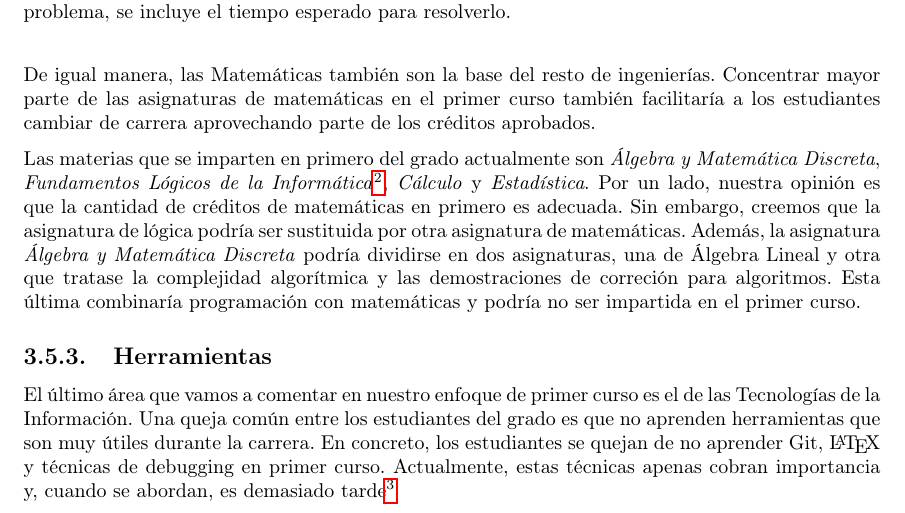
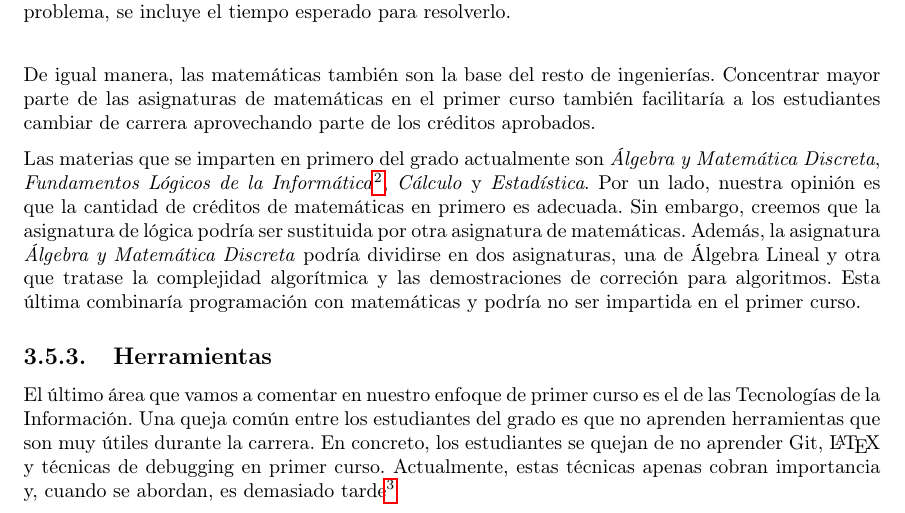
Before and after one commit to useredsa/vision-estudiantil-reforma-de-grado, a LaTeX book (propuesta-inicial-de-mejora/src/main.tex, which reads propuesta-inicial-de-mejora/src/approach.tex): part of page 9 of 12, cut so that both start at the same text. Compiled offline with pdfLaTeX.

Commit message:
Quitada mayúscula sobrante de "Matemáticas"

```diff
--- a/propuesta-inicial-de-mejora/src/approach.tex
+++ b/propuesta-inicial-de-mejora/src/approach.tex
@@ -241,7 +241,7 @@ identificó la Comisión de Análisis del Grado
 fue que los estudiantes no tenían una buena base matemática.
 
 De igual manera,
-las Matemáticas también son la base del resto de ingenierías.
+las matemáticas también son la base del resto de ingenierías.
 Concentrar mayor parte de las asignaturas de matemáticas en el primer curso
 también facilitaría a los estudiantes cambiar de carrera
 aprovechando parte de los créditos aprobados.
```
